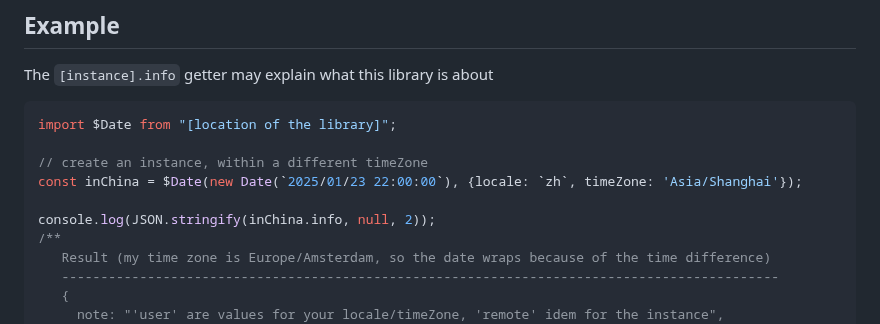
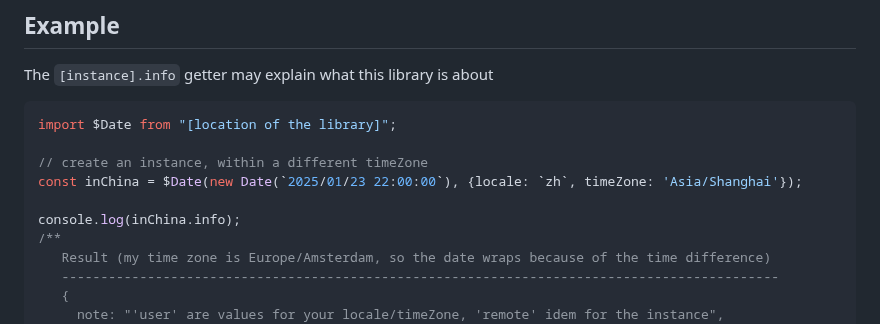
Before and after one commit to KooiInc/ticktock.js, a Markdown page: README.md, the part around the change. Drawn GitHub-style.

```diff
--- a/README.md
+++ b/README.md
@@ -45,7 +45,7 @@ import $Date from "[location of the library]";
 // create an instance, within a different timeZone
 const inChina = $Date(new Date(`2025/01/23 22:00:00`), {locale: `zh`, timeZone: 'Asia/Shanghai'});
 
-console.log(JSON.stringify(inChina.info, null, 2));
+console.log(inChina.info);
 /**
    Result (my time zone is Europe/Amsterdam, so the date wraps because of the time difference)
    --------------------------------------------------------------------------------------------
```
